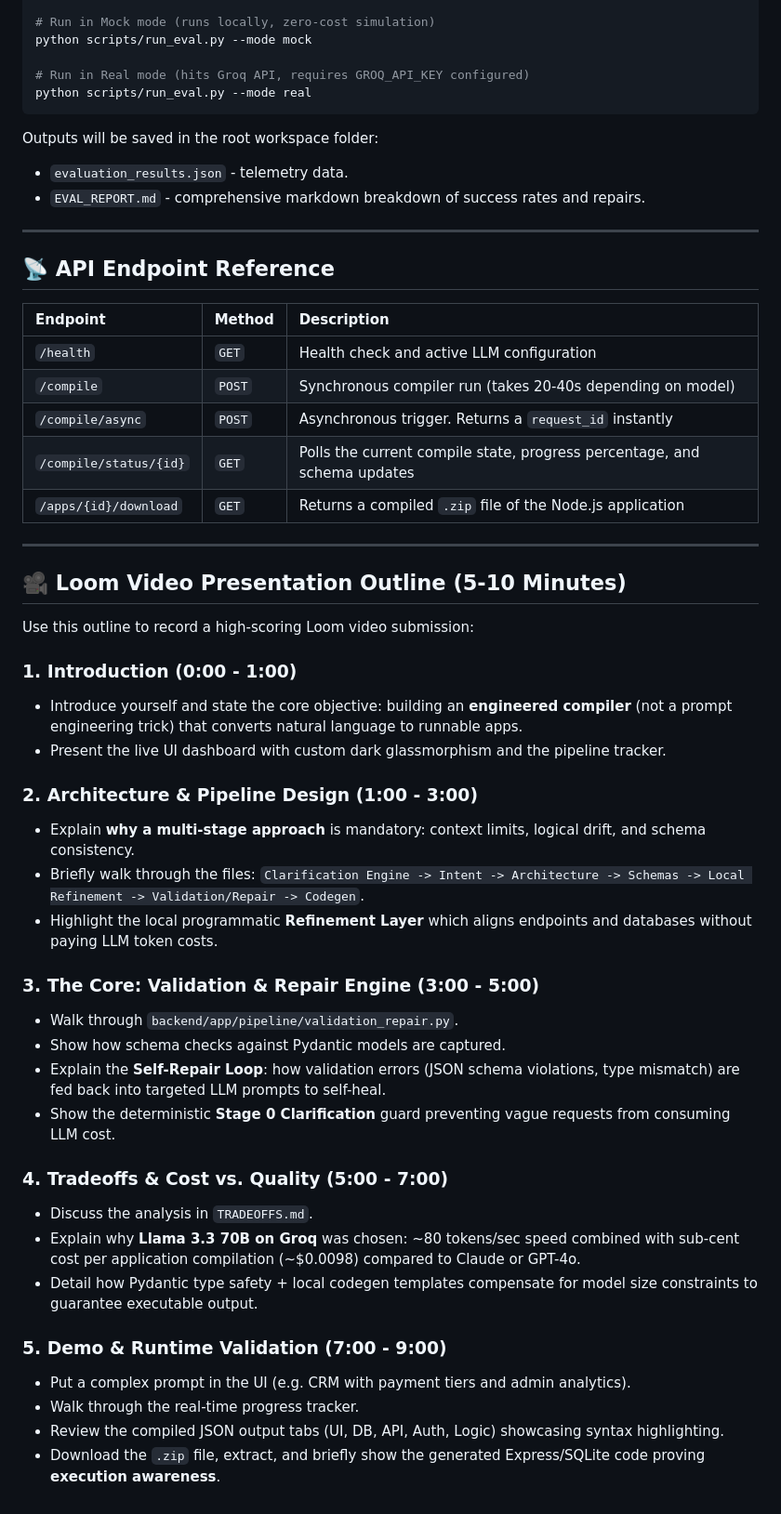
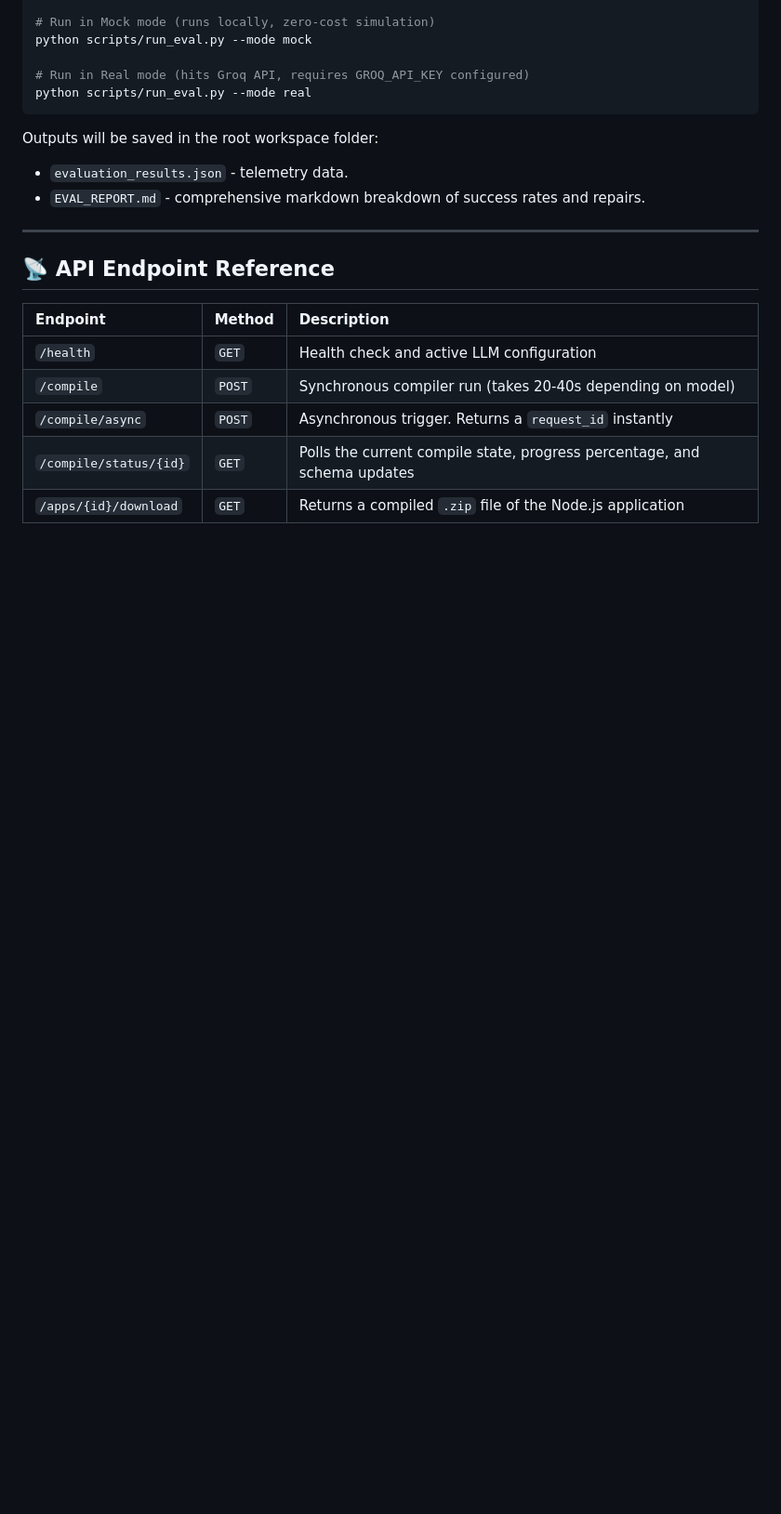
Before and after one commit to VijaySaravanaPandi/ai-app-compiler, a Markdown page: README.md, the part around the change. Shown at 93% size. Rendered like a GitHub page; blank space fills up the shorter version.

Commit message:
docs: remove Loom video outline from README

```diff
--- a/README.md
+++ b/README.md
@@ -181,35 +181,3 @@ Outputs will be saved in the root workspace folder:
 | `/compile/async` | `POST` | Asynchronous trigger. Returns a `request_id` instantly |
 | `/compile/status/{id}` | `GET` | Polls the current compile state, progress percentage, and schema updates |
 | `/apps/{id}/download` | `GET` | Returns a compiled `.zip` file of the Node.js application |
-
----
-
-## 🎥 Loom Video Presentation Outline (5-10 Minutes)
-
-Use this outline to record a high-scoring Loom video submission:
-
-### 1. Introduction (0:00 - 1:00)
-* Introduce yourself and state the core objective: building an **engineered compiler** (not a prompt engineering trick) that converts natural language to runnable apps.
-* Present the live UI dashboard with custom dark glassmorphism and the pipeline tracker.
-
-### 2. Architecture & Pipeline Design (1:00 - 3:00)
-* Explain **why a multi-stage approach** is mandatory: context limits, logical drift, and schema consistency.
-* Briefly walk through the files: `Clarification Engine -> Intent -> Architecture -> Schemas -> Local Refinement -> Validation/Repair -> Codegen`.
-* Highlight the local programmatic **Refinement Layer** which aligns endpoints and databases without paying LLM token costs.
-
-### 3. The Core: Validation & Repair Engine (3:00 - 5:00)
-* Walk through `backend/app/pipeline/validation_repair.py`.
-* Show how schema checks against Pydantic models are captured.
-* Explain the **Self-Repair Loop**: how validation errors (JSON schema violations, type mismatch) are fed back into targeted LLM prompts to self-heal.
-* Show the deterministic **Stage 0 Clarification** guard preventing vague requests from consuming LLM cost.
-
-### 4. Tradeoffs & Cost vs. Quality (5:00 - 7:00)
-* Discuss the analysis in `TRADEOFFS.md`.
-* Explain why **Llama 3.3 70B on Groq** was chosen: ~80 tokens/sec speed combined with sub-cent cost per application compilation (~$0.0098) compared to Claude or GPT-4o.
-* Detail how Pydantic type safety + local codegen templates compensate for model size constraints to guarantee executable output.
-
-### 5. Demo & Runtime Validation (7:00 - 9:00)
-* Put a complex prompt in the UI (e.g. CRM with payment tiers and admin analytics).
-* Walk through the real-time progress tracker.
-* Review the compiled JSON output tabs (UI, DB, API, Auth, Logic) showcasing syntax highlighting.
-* Download the `.zip` file, extract, and briefly show the generated Express/SQLite code proving **execution awareness**.
```
